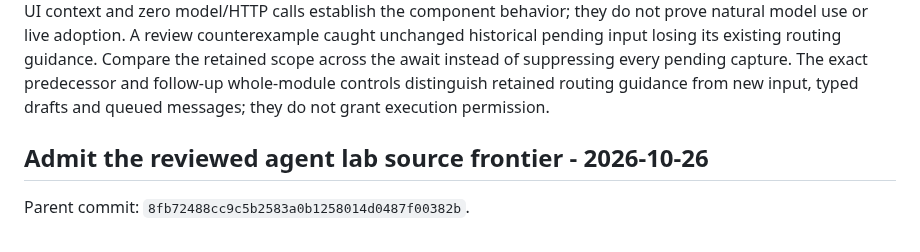
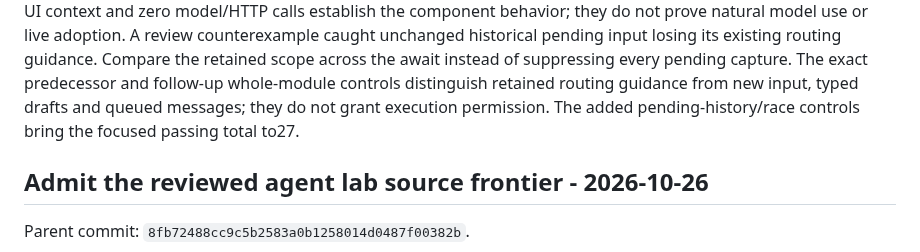
Before and after one commit to scruge1/lowvram-agentic-harness, a Markdown page: UPGRADES.md, the part around the change. Rendered like a GitHub page.

Commit message:
Record pending-history follow-up validation scope

```diff
--- a/UPGRADES.md
+++ b/UPGRADES.md
@@ -35,6 +35,7 @@ existing routing guidance. Compare the retained scope across the await instead
 of suppressing every pending capture. The exact predecessor and follow-up
 whole-module controls distinguish retained routing guidance from new input,
 typed drafts and queued messages; they do not grant execution permission.
+The added pending-history/race controls bring the focused passing total to27.
 
 ## Admit the reviewed agent lab source frontier - 2026-10-26
 
```
